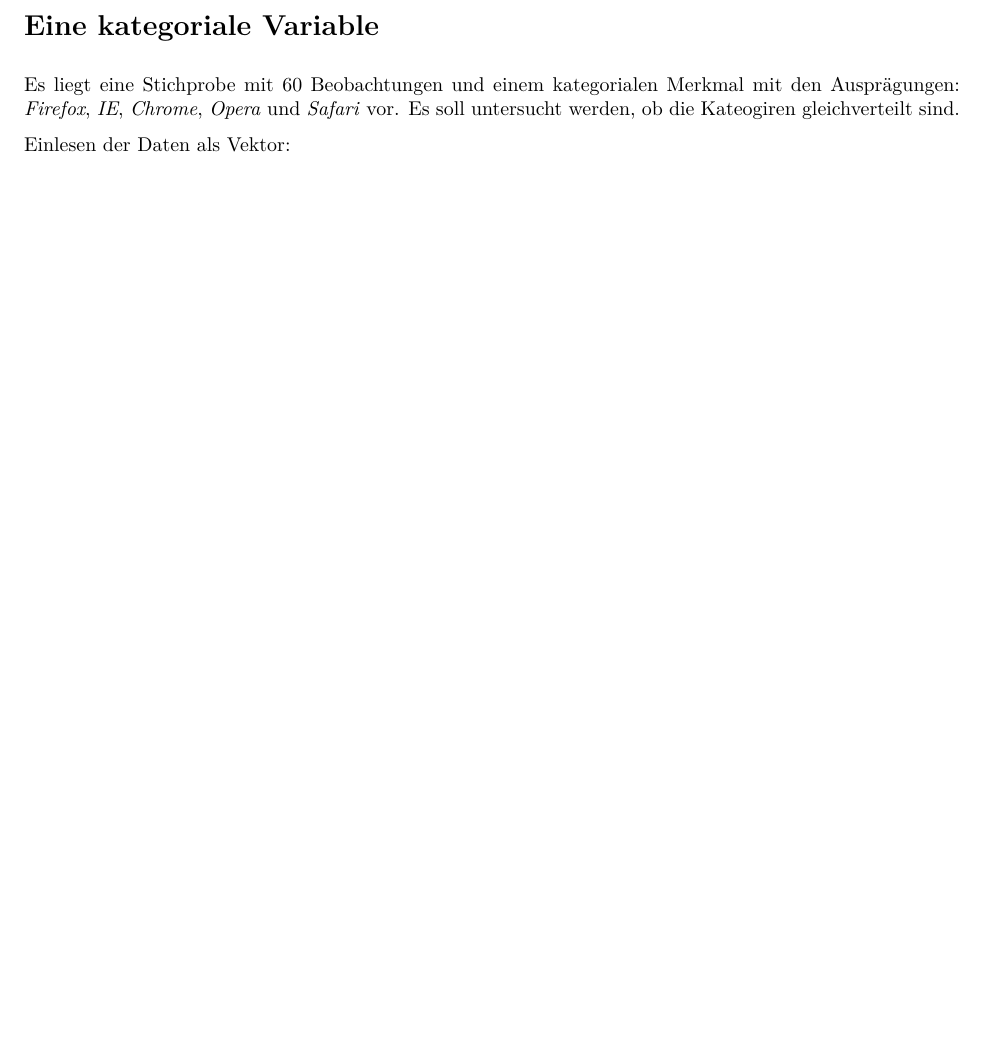
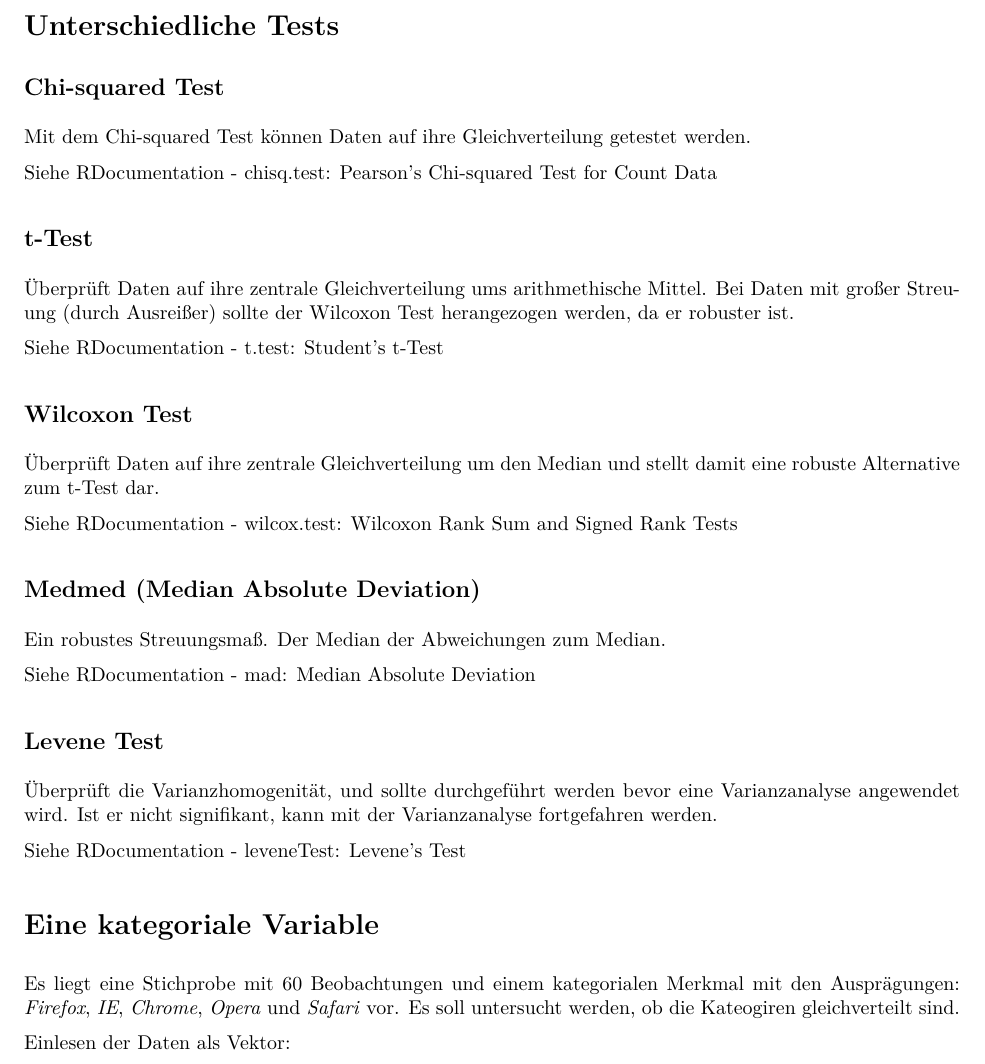
Before and after one commit to moritzschrom/Quantiative-Methods, an R Markdown document (Cheat_Sheet/Cheat_Sheet.Rmd): part of page 7 of 64 before the commit and part of page 7 of 65 after it, cut at the place of the change, the shorter picture padded with empty space. The pictures show the output file Cheat_Sheet/Cheat_Sheet.pdf that the author committed with the source.

Commit message:
Update Cheat_Sheet with models

````diff
--- a/Cheat_Sheet/Cheat_Sheet.Rmd
+++ b/Cheat_Sheet/Cheat_Sheet.Rmd
@@ -133,6 +133,39 @@
 ```
 
 \newpage
+
+# Unterschiedliche Tests
+
+## Chi-squared Test
+
+Mit dem Chi-squared Test können Daten auf ihre Gleichverteilung getestet werden.
+
+Siehe [RDocumentation - chisq.test: Pearson's Chi-squared Test for Count Data](https://www.rdocumentation.org/packages/stats/versions/3.6.2/topics/chisq.test)
+
+## t-Test
+
+Überprüft Daten auf ihre zentrale Gleichverteilung ums arithmethische Mittel. Bei Daten mit großer Streuung (durch Ausreißer) sollte der Wilcoxon Test herangezogen werden, da er robuster ist.
+
+Siehe [RDocumentation - t.test: Student's t-Test](https://www.rdocumentation.org/packages/stats/versions/3.6.2/topics/t.test)
+
+## Wilcoxon Test
+
+Überprüft Daten auf ihre zentrale Gleichverteilung um den Median und stellt damit eine robuste Alternative zum t-Test dar.
+
+Siehe [RDocumentation - wilcox.test: Wilcoxon Rank Sum and Signed Rank Tests](https://www.rdocumentation.org/packages/stats/versions/3.6.2/topics/wilcox.test)
+
+## Medmed (Median Absolute Deviation)
+
+Ein robustes Streuungsmaß. Der Median der Abweichungen zum Median.
+
+Siehe [RDocumentation - mad: Median Absolute Deviation](https://www.rdocumentation.org/packages/stats/versions/3.6.2/topics/mad)
+
+## Levene Test
+
+Überprüft die Varianzhomogenität, und sollte durchgeführt werden bevor eine Varianzanalyse angewendet wird. Ist er nicht signifikant, kann mit der Varianzanalyse fortgefahren werden.
+
+Siehe [RDocumentation - leveneTest: Levene's Test](https://www.rdocumentation.org/packages/car/versions/3.1-1/topics/leveneTest)
+
 
 # Eine kategoriale Variable
 
````
Also changed, not shown: Cheat_Sheet/Cheat_Sheet.pdf, 1 other file.
